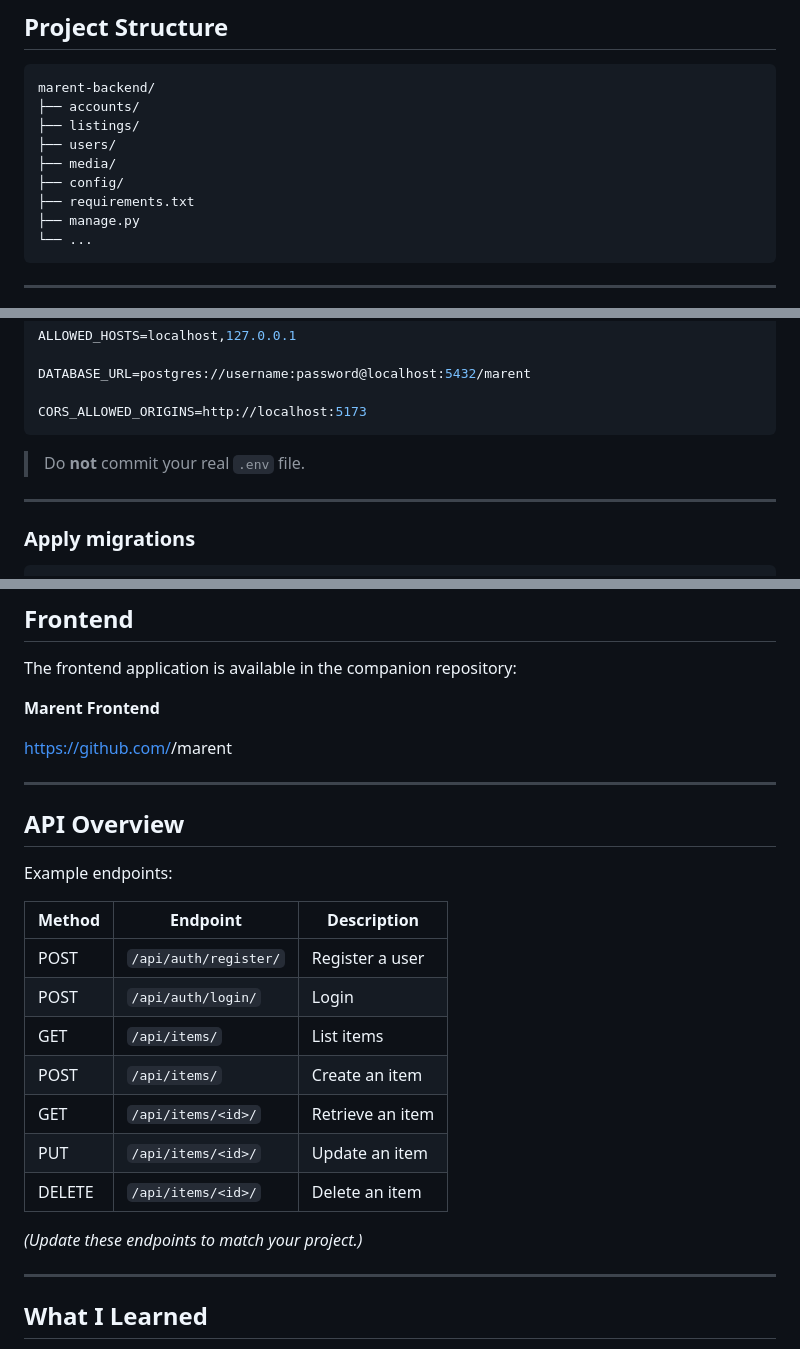
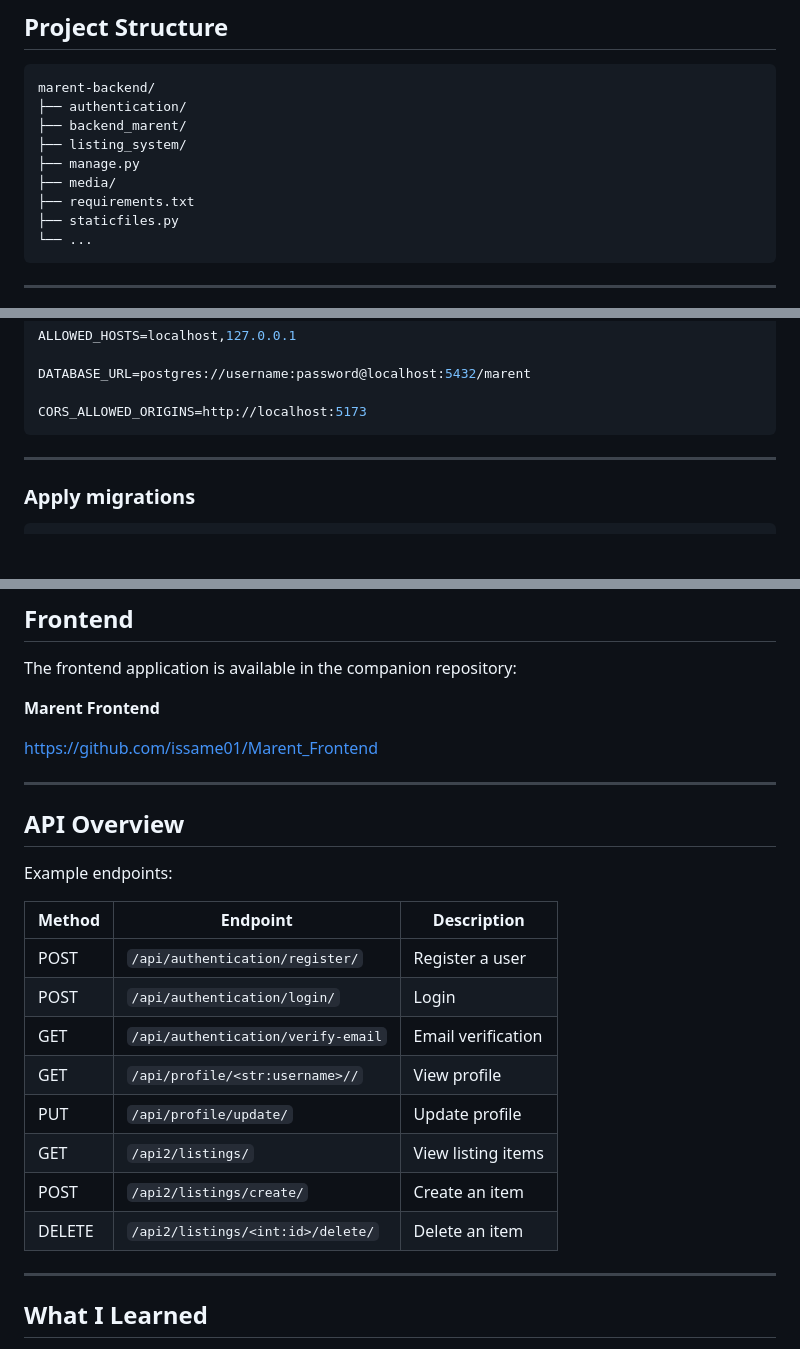
Before and after one commit to issame01/Marent_Backend, a Markdown page: README.md, 3 parts joined by grey strips. GitHub-like rendering; blank space fills up the shorter version.

Commit message:
Revise README.md for project details and API endpoints
Updated project structure, repository links, API endpoints, and system requirements in README.md.

````diff
--- a/README.md
+++ b/README.md
@@ -36,13 +36,13 @@ It provides authentication, user management, and item management for a platform
 
 ```
 marent-backend/
-├── accounts/
-├── listings/
-├── users/
+├── authentication/
+├── backend_marent/
+├── listing_system/
+├── manage.py
 ├── media/
-├── config/
 ├── requirements.txt
-├── manage.py
+├── staticfiles.py
 └── ...
 ```
 
@@ -125,9 +124,6 @@ DATABASE_URL=postgres://username:password@localhost:5432/marent
 
 CORS_ALLOWED_ORIGINS=http://localhost:5173
 ```
-
-> Do **not** commit your real `.env` file.
-
 ---
 
 ### Apply migrations
@@ -166,7 +162,7 @@ The frontend application is available in the companion repository:
 
 **Marent Frontend**
 
-https://github.com/<your-username>/marent
+https://github.com/issame01/Marent_Frontend
 
 ---
 
@@ -176,15 +172,14 @@ Example endpoints:
 
 | Method | Endpoint | Description |
 |---------|----------|-------------|
-| POST | `/api/auth/register/` | Register a user |
-| POST | `/api/auth/login/` | Login |
-| GET | `/api/items/` | List items |
-| POST | `/api/items/` | Create an item |
-| GET | `/api/items/<id>/` | Retrieve an item |
-| PUT | `/api/items/<id>/` | Update an item |
-| DELETE | `/api/items/<id>/` | Delete an item |
-
-*(Update these endpoints to match your project.)*
+| POST | `/api/authentication/register/` | Register a user |
+| POST | `/api/authentication/login/` | Login |
+| GET | `/api/authentication/verify-email` | Email verification |
+| GET | `/api/profile/<str:username>//` | View profile |
+| PUT | `/api/profile/update/` | Update profile|
+| GET | `/api2/listings/` | View listing items |
+| POST | `/api2/listings/create/` | Create an item |
+| DELETE | `/api2/listings/<int:id>/delete/` | Delete an item |
 
 ---
 
````
Also changed, not shown: other parts of README.md (+1 -2 lines).
